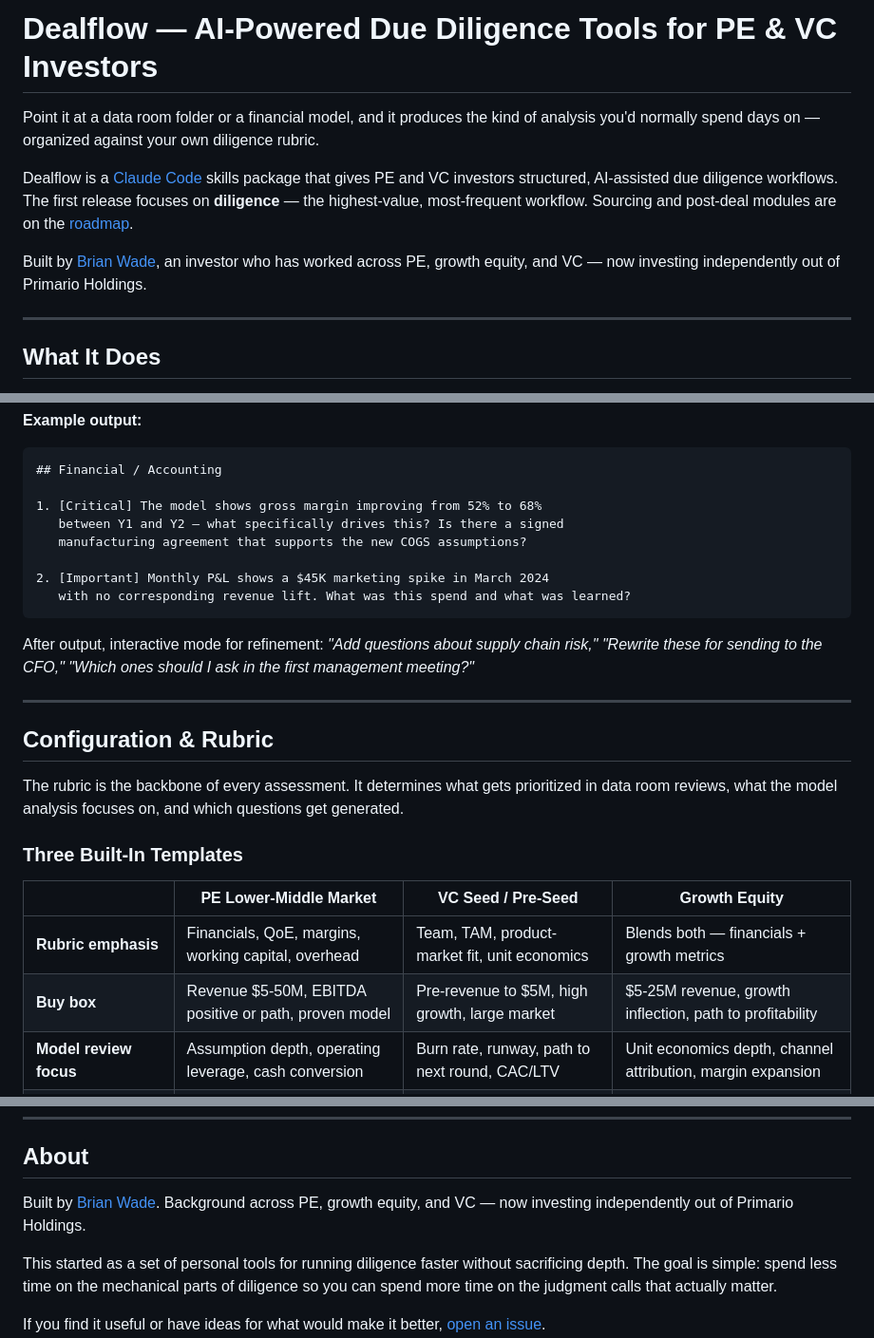
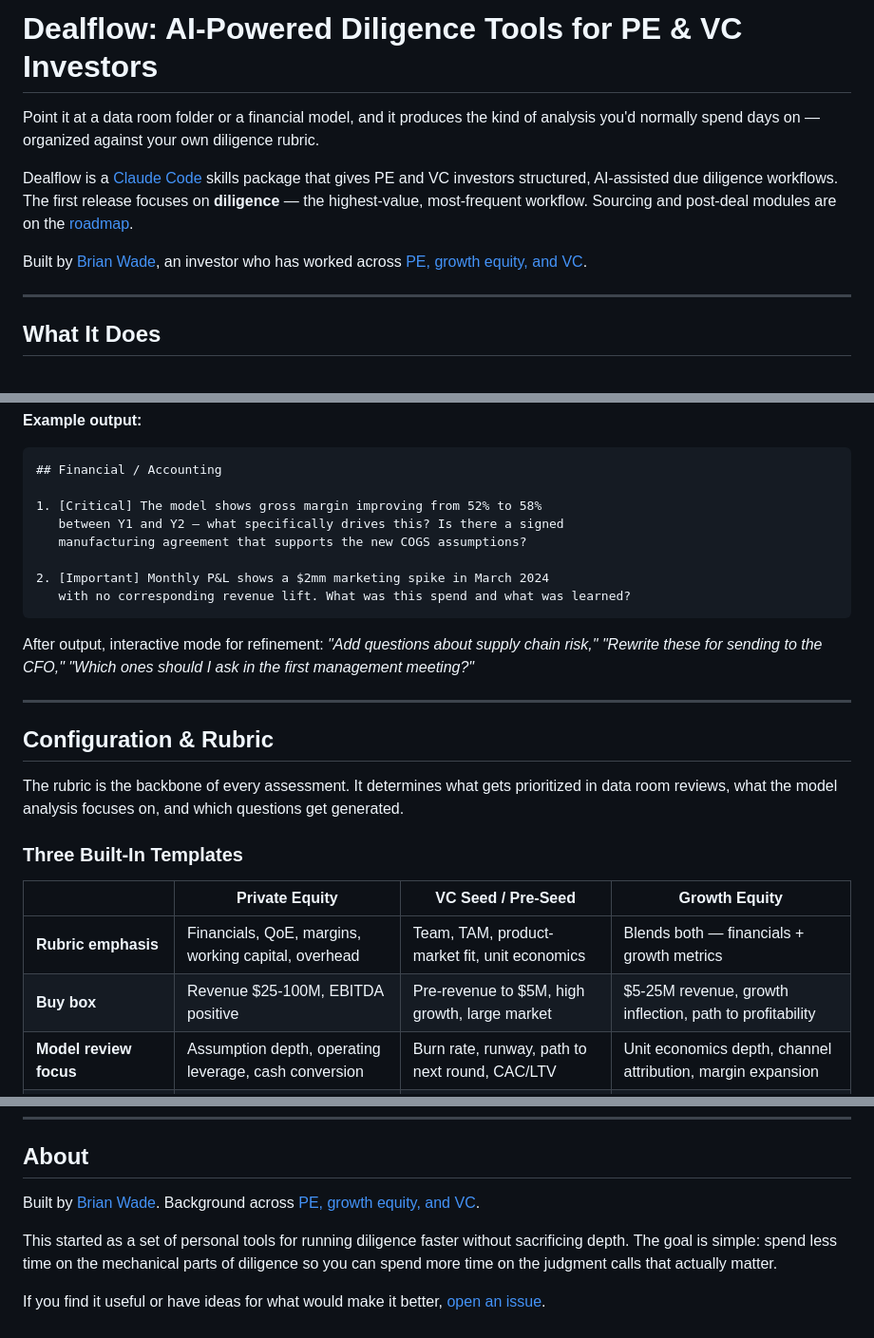
Before and after one commit to bwadecodes/dealflow, a Markdown page: README.md, 3 parts joined by grey strips. Shown at 95% size. GitHub-like rendering.

Commit message:
Revise README for clarity and link accuracy
Updated project description and fixed links in the README.

````diff
--- a/README.md
+++ b/README.md
@@ -1,10 +1,10 @@
-# Dealflow — AI-Powered Due Diligence Tools for PE & VC Investors
+# Dealflow: AI-Powered Diligence Tools for PE & VC Investors
 
 Point it at a data room folder or a financial model, and it produces the kind of analysis you'd normally spend days on — organized against your own diligence rubric.
 
 Dealflow is a [Claude Code](https://docs.anthropic.com/en/docs/claude-code) skills package that gives PE and VC investors structured, AI-assisted due diligence workflows. The first release focuses on **diligence** — the highest-value, most-frequent workflow. Sourcing and post-deal modules are on the [roadmap](#roadmap).
 
-Built by [Brian Wade](https://github.com/bwadecodes), an investor who has worked across PE, growth equity, and VC — now investing independently out of Primario Holdings.
+Built by [Brian Wade](https://github.com/bwadecodes), an investor who has worked across [PE, growth equity, and VC](https://www.linkedin.com/in/brianmwade/).
 
 ---
 
@@ -171,11 +171,11 @@ Synthesizes findings from the data room assessment and model review into a singl
 ```markdown
 ## Financial / Accounting
 
-1. [Critical] The model shows gross margin improving from 52% to 68%
+1. [Critical] The model shows gross margin improving from 52% to 58%
    between Y1 and Y2 — what specifically drives this? Is there a signed
    manufacturing agreement that supports the new COGS assumptions?
 
-2. [Important] Monthly P&L shows a $45K marketing spike in March 2024
+2. [Important] Monthly P&L shows a $2mm marketing spike in March 2024
    with no corresponding revenue lift. What was this spend and what was learned?
 ```
 
@@ -189,10 +189,10 @@ The rubric is the backbone of every assessment. It determines what gets prioriti
 
 ### Three Built-In Templates
 
-| | PE Lower-Middle Market | VC Seed / Pre-Seed | Growth Equity |
+| | Private Equity | VC Seed / Pre-Seed | Growth Equity |
 |---|---|---|---|
 | **Rubric emphasis** | Financials, QoE, margins, working capital, overhead | Team, TAM, product-market fit, unit economics | Blends both — financials + growth metrics |
-| **Buy box** | Revenue $5-50M, EBITDA positive or path, proven model | Pre-revenue to $5M, high growth, large market | $5-25M revenue, growth inflection, path to profitability |
+| **Buy box** | Revenue $25-100M, EBITDA positive | Pre-revenue to $5M, high growth, large market | $5-25M revenue, growth inflection, path to profitability |
 | **Model review focus** | Assumption depth, operating leverage, cash conversion | Burn rate, runway, path to next round, CAC/LTV | Unit economics depth, channel attribution, margin expansion |
 | **Data room expectations** | Full financials, tax returns, legal, customer contracts | Lighter — pitch deck, cap table, basic financials, IP | Full room expected but tolerance for gaps in early-stage areas |
 | **Question style** | QoE-oriented, accounting detail, contract review | Market validation, team capability, product roadmap | Financial rigor + growth thesis validation |
@@ -284,7 +284,7 @@ Dealflow currently covers **diligence** — the highest-value, most-frequent inv
 
 ## About
 
-Built by [Brian Wade](https://github.com/bwadecodes). Background across PE, growth equity, and VC — now investing independently out of Primario Holdings.
+Built by [Brian Wade](https://github.com/bwadecodes). Background across [PE, growth equity, and VC]((https://www.linkedin.com/in/brianmwade/)).
 
 This started as a set of personal tools for running diligence faster without sacrificing depth. The goal is simple: spend less time on the mechanical parts of diligence so you can spend more time on the judgment calls that actually matter.
 
````
